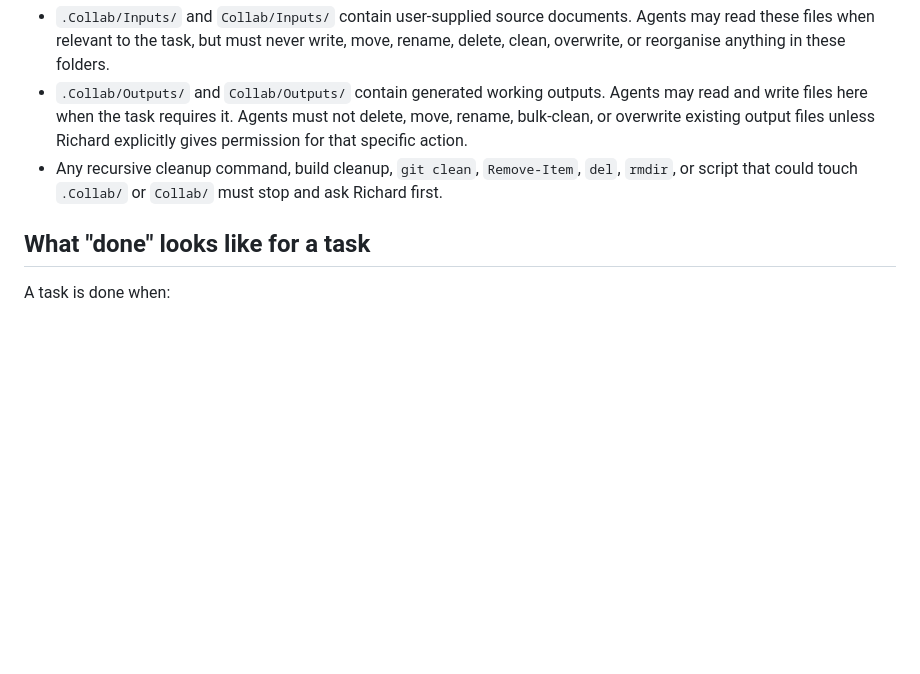
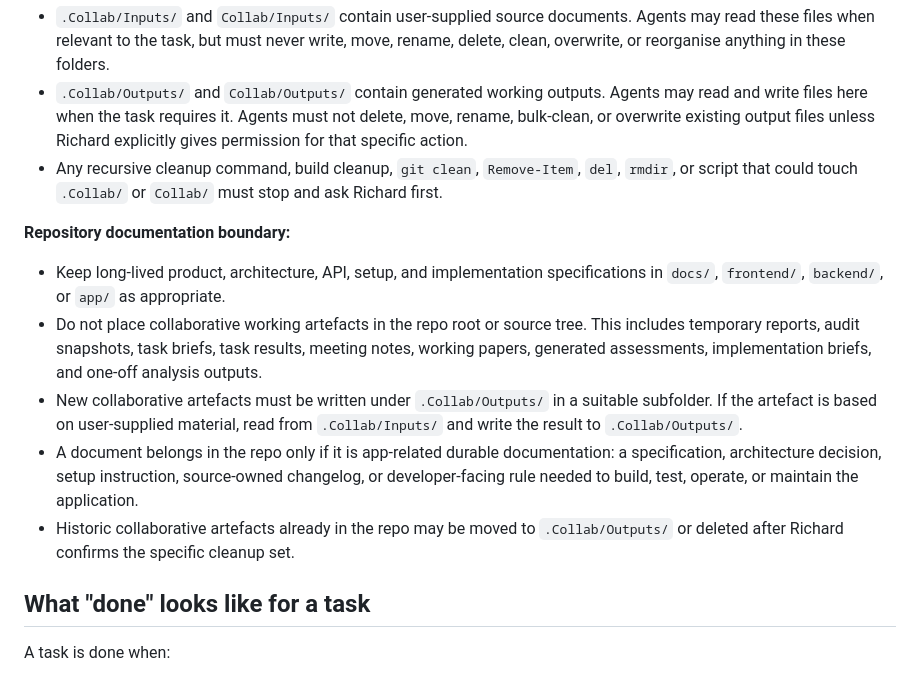
Before and after one commit to RichFree81/Aneriam, a Markdown page: AGENTS.md, the part around the change. Drawn GitHub-style; blank space fills up the shorter version.

Commit message:
docs: define repo documentation boundary

```diff
--- a/AGENTS.md
+++ b/AGENTS.md
@@ -132,6 +132,13 @@ Modifying any of these without being asked is a violation of trust. If a task se
 - `.Collab/Outputs/` and `Collab/Outputs/` contain generated working outputs. Agents may read and write files here when the task requires it. Agents must not delete, move, rename, bulk-clean, or overwrite existing output files unless Richard explicitly gives permission for that specific action.
 - Any recursive cleanup command, build cleanup, `git clean`, `Remove-Item`, `del`, `rmdir`, or script that could touch `.Collab/` or `Collab/` must stop and ask Richard first.
 
+**Repository documentation boundary:**
+- Keep long-lived product, architecture, API, setup, and implementation specifications in `docs/`, `frontend/`, `backend/`, or `app/` as appropriate.
+- Do not place collaborative working artefacts in the repo root or source tree. This includes temporary reports, audit snapshots, task briefs, task results, meeting notes, working papers, generated assessments, implementation briefs, and one-off analysis outputs.
+- New collaborative artefacts must be written under `.Collab/Outputs/` in a suitable subfolder. If the artefact is based on user-supplied material, read from `.Collab/Inputs/` and write the result to `.Collab/Outputs/`.
+- A document belongs in the repo only if it is app-related durable documentation: a specification, architecture decision, setup instruction, source-owned changelog, or developer-facing rule needed to build, test, operate, or maintain the application.
+- Historic collaborative artefacts already in the repo may be moved to `.Collab/Outputs/` or deleted after Richard confirms the specific cleanup set.
+
 ## What "done" looks like for a task
 
 A task is done when:
```
